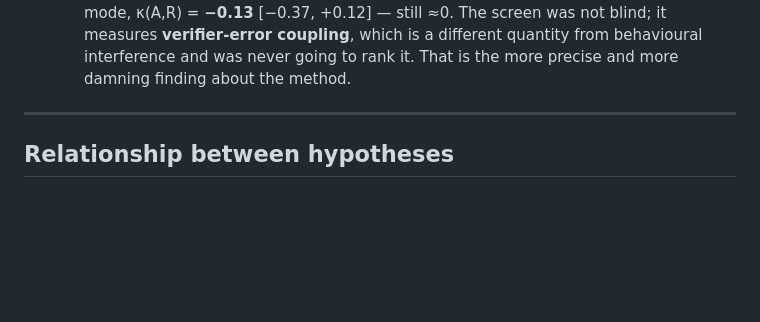
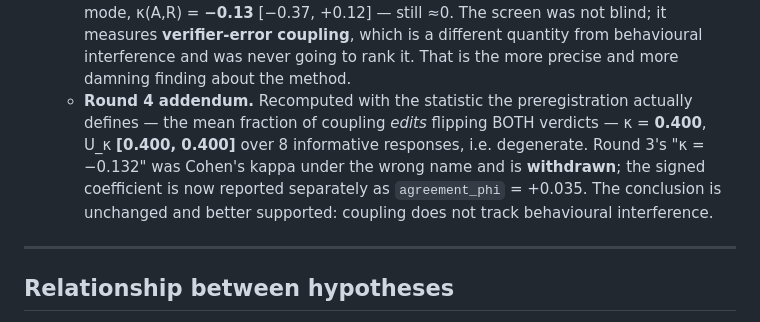
Before and after one commit to cnm13ryan/dci, a Markdown page: exploratory/HYPOTHESES.md, the part around the change. GitHub-like rendering; blank space fills up the shorter version.

Commit message:
docs(experiment): close H5 after the measurement repair
The verifier defect was real, is now closed, and the behavioural finding does not
depend on it. One Round 2 claim falls with the defect that produced it: ordinary
references do not fail by overshoot, they barely fail at all.

Co-Authored-By: Claude Opus 5 (1M context) <noreply@anthropic.com>

```diff
--- a/exploratory/HYPOTHESES.md
+++ b/exploratory/HYPOTHESES.md
@@ -177,6 +177,13 @@ the "mechanism" claim is weaker than it looked.*
     The screen was not blind; it measures **verifier-error coupling**, which is a
     different quantity from behavioural interference and was never going to rank
     it. That is the more precise and more damning finding about the method.
+  * **Round 4 addendum.** Recomputed with the statistic the preregistration
+    actually defines — the mean fraction of coupling *edits* flipping BOTH
+    verdicts — κ = **0.400**, U_κ **[0.400, 0.400]** over 8 informative
+    responses, i.e. degenerate. Round 3's "κ = −0.132" was Cohen's kappa under
+    the wrong name and is **withdrawn**; the signed coefficient is now reported
+    separately as `agreement_phi` = +0.035. The conclusion is unchanged and
+    better supported: coupling does not track behavioural interference.
 
 ---
 
```
